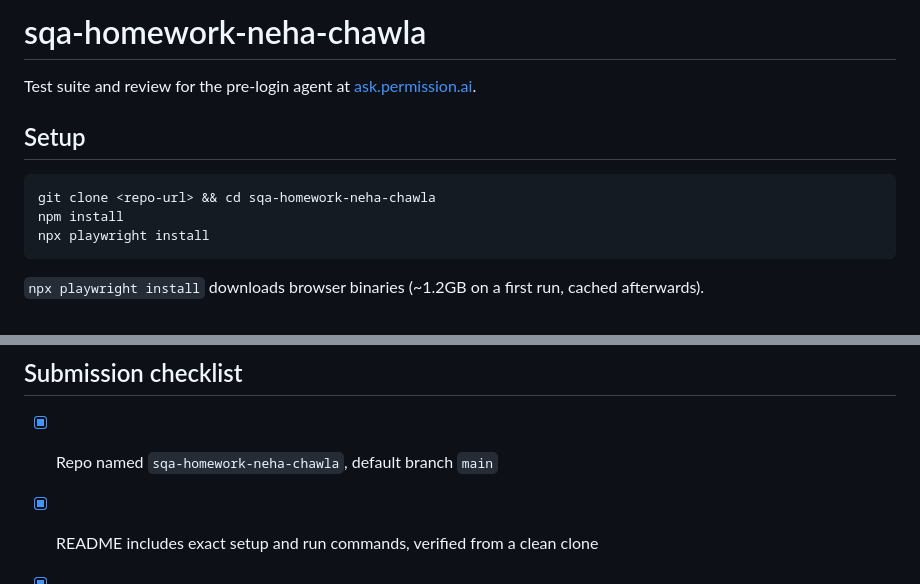
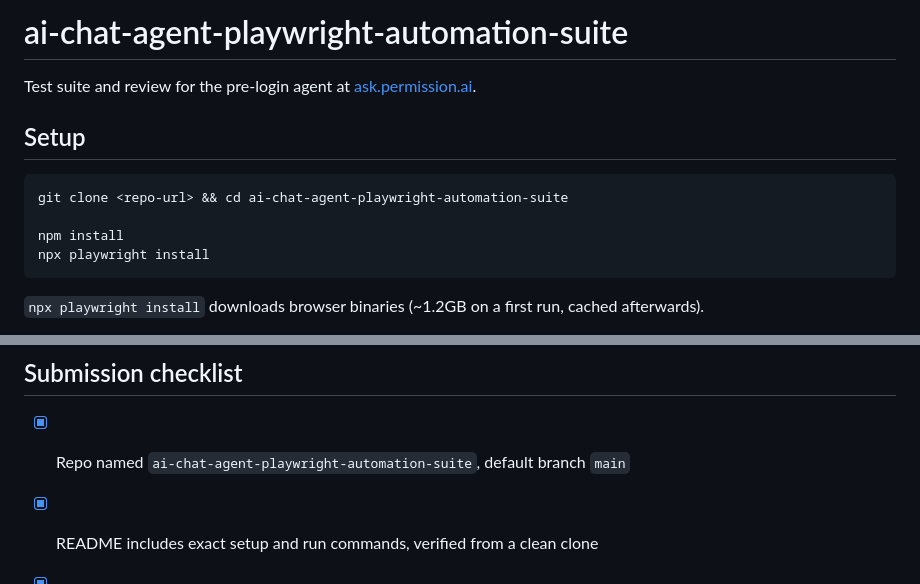
Before and after one commit to NehaChawla-tech/AI-chat-agent-playwright-automation-suite, a Markdown page: README.md, 2 parts joined by grey strips. Drawn GitHub-style.

Commit message:
Rename repository in README and update setup instructionsrename: update repo references from sqa-homework-neha-chawla to ai-chat-agent-playwright-automation-suite

````diff
--- a/README.md
+++ b/README.md
@@ -1,11 +1,12 @@
-# sqa-homework-neha-chawla
+# ai-chat-agent-playwright-automation-suite
 
 Test suite and review for the pre-login agent at [ask.permission.ai](https://ask.permission.ai).
 
 ## Setup
 
 ```bash
-git clone <repo-url> && cd sqa-homework-neha-chawla
+git clone <repo-url> && cd ai-chat-agent-playwright-automation-suite
+
 npm install
 npx playwright install
 ```
@@ -60,7 +61,7 @@ With another day: GitHub Actions with each browser as its own job, gating merges
 
 ## Submission checklist
 
-- [x] Repo named `sqa-homework-neha-chawla`, default branch `main`
+- [x] Repo named `ai-chat-agent-playwright-automation-suite`, default branch `main`
 - [x] README includes exact setup and run commands, verified from a clean clone
 - [x] README ≤500 words
 - [x] Max 8 tests, all 4 required behaviours covered
````
